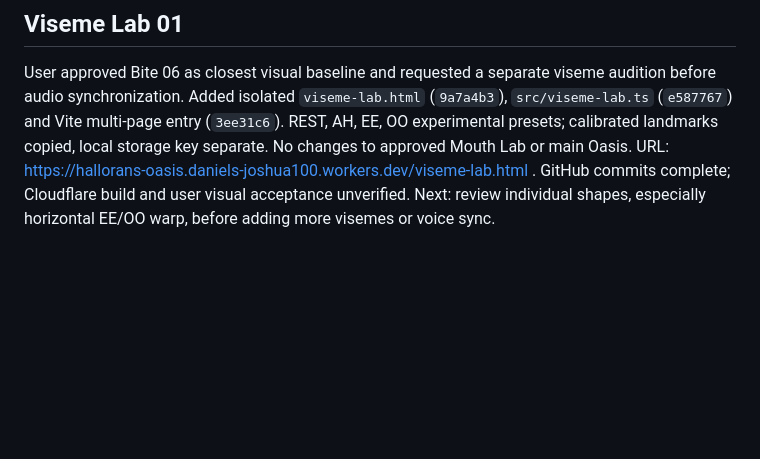
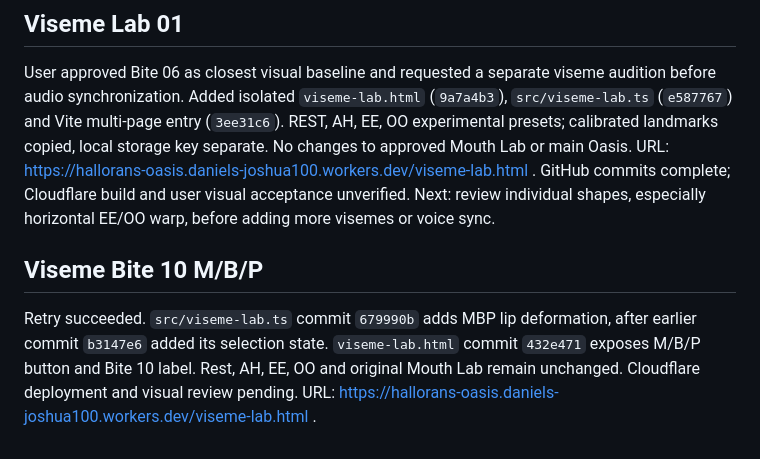
Before and after one commit to emptychair1/hallorans-oasis, a Markdown page: HOT-HANDOFF.md, the part around the change. Drawn GitHub-style; blank space fills up the shorter version.

Commit message:
Handoff completed Viseme Bite 10 implementation

```diff
--- a/HOT-HANDOFF.md
+++ b/HOT-HANDOFF.md
@@ -269,3 +269,7 @@ User approves 50–70 percent. At full opening, screenshot showed horizontal dar
 
 ## Viseme Lab 01
 User approved Bite 06 as closest visual baseline and requested a separate viseme audition before audio synchronization. Added isolated `viseme-lab.html` (`9a7a4b3`), `src/viseme-lab.ts` (`e587767`) and Vite multi-page entry (`3ee31c6`). REST, AH, EE, OO experimental presets; calibrated landmarks copied, local storage key separate. No changes to approved Mouth Lab or main Oasis. URL: https://hallorans-oasis.daniels-joshua100.workers.dev/viseme-lab.html . GitHub commits complete; Cloudflare build and user visual acceptance unverified. Next: review individual shapes, especially horizontal EE/OO warp, before adding more visemes or voice sync.
+
+
+## Viseme Bite 10 M/B/P
+Retry succeeded. `src/viseme-lab.ts` commit `679990b` adds MBP lip deformation, after earlier commit `b3147e6` added its selection state. `viseme-lab.html` commit `432e471` exposes M/B/P button and Bite 10 label. Rest, AH, EE, OO and original Mouth Lab remain unchanged. Cloudflare deployment and visual review pending. URL: https://hallorans-oasis.daniels-joshua100.workers.dev/viseme-lab.html .
```
